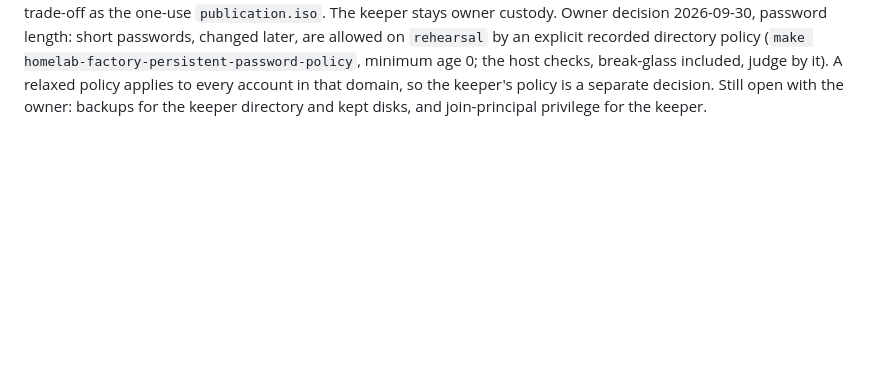
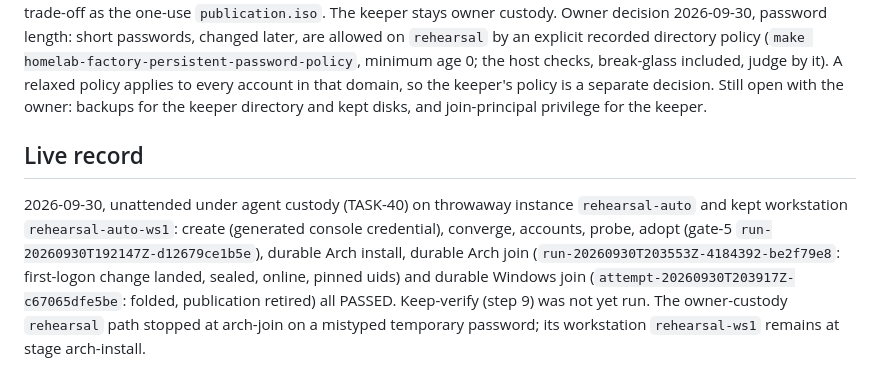
Before and after one commit to spincyc/telos, a Markdown page: homelab/DURABLE-WORKSTATION-FLOW.md, the part around the change. Rendered like a GitHub page; blank space fills up the shorter version.

Commit message:
Record the unattended rehearsal passing through the Windows join
Under agent custody every stage from instance creation to the durable
Windows join passed on rehearsal-auto on 2026-09-30; keep-verify remains.

Co-Authored-By: Claude Opus 5.5 (1M context) <noreply@anthropic.com>

```diff
--- a/homelab/DURABLE-WORKSTATION-FLOW.md
+++ b/homelab/DURABLE-WORKSTATION-FLOW.md
@@ -126,3 +126,16 @@ checks, break-glass included, judge by it). A relaxed policy applies to every
 account in that domain, so the keeper's policy is a separate decision.
 Still open with the owner: backups for the keeper directory and kept disks,
 and join-principal privilege for the keeper.
+
+## Live record
+
+2026-09-30, unattended under agent custody (TASK-40) on throwaway instance
+`rehearsal-auto` and kept workstation `rehearsal-auto-ws1`: create (generated
+console credential), converge, accounts, probe, adopt (gate-5
+`run-20260930T192147Z-d12679ce1b5e`), durable Arch install, durable Arch join
+(`run-20260930T203553Z-4184392-be2f79e8`: first-logon change landed, sealed,
+online, pinned uids) and durable Windows join
+(`attempt-20260930T203917Z-c67065dfe5be`: folded, publication retired) all
+PASSED. Keep-verify (step 9) was not yet run. The owner-custody `rehearsal`
+path stopped at arch-join on a mistyped temporary password; its workstation
+`rehearsal-ws1` remains at stage arch-install.
```
